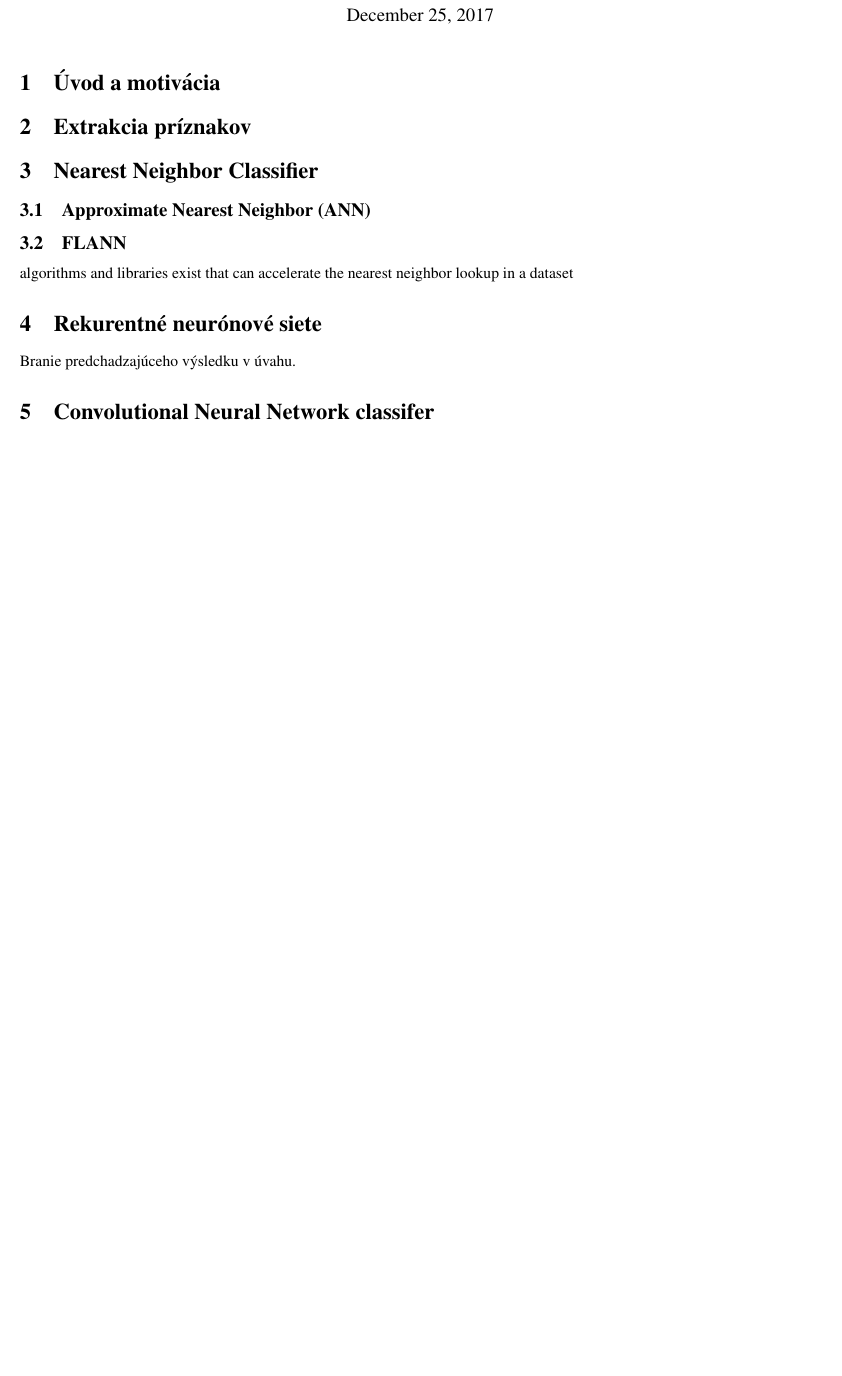
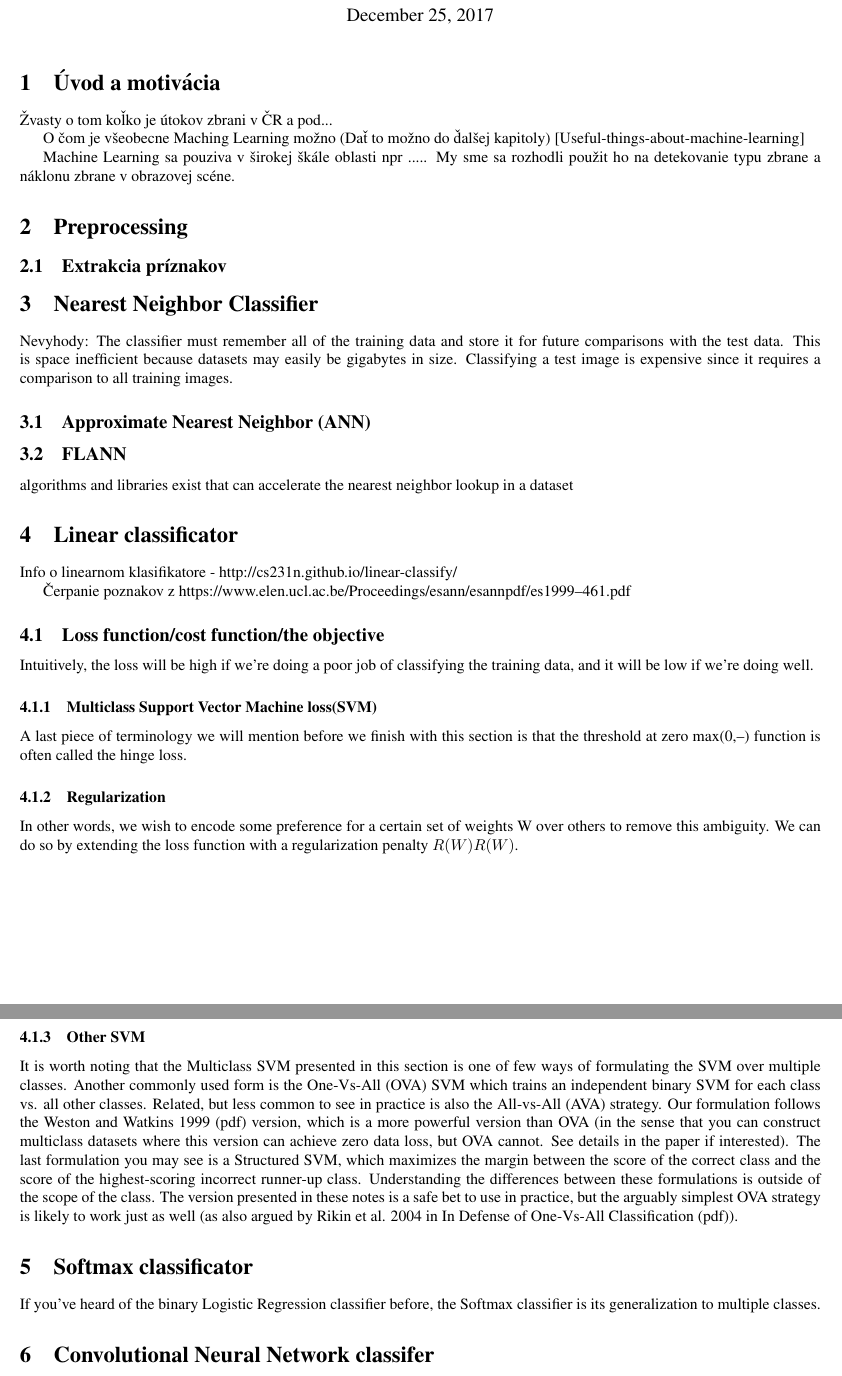
Before and after one commit to NoName115/Bachelor-thesis, a LaTeX document (notes/notes.tex): part of the page before the commit and two parts of pages 1 and 2 of 2 after it, the two joined at a grey line, cut so that both start at the same text, the shorter picture padded with empty space. Compiled offline with pdfLaTeX.

Commit message:
BP notes structure, README update

```diff
--- a/notes/notes.tex
+++ b/notes/notes.tex
@@ -15,14 +15,27 @@
 
 
 \section{Úvod a motivácia}
+Žvasty o tom koľko je útokov zbrani v ČR a pod...
+
+O čom je všeobecne Maching Learning možno (Dať to možno do ďalšej kapitoly)
+[Useful-things-about-machine-learning]
+
+Machine Learning sa pouziva v širokej škále oblasti npr .....
+My sme sa rozhodli použit ho na detekovanie typu zbrane a náklonu zbrane v obrazovej scéne.
 
 
 
-\section{Extrakcia príznakov}
+\section{Preprocessing}
+
+\subsection{Extrakcia príznakov}
 
 
 
 \section{Nearest Neighbor Classifier}
+
+Nevyhody:
+The classifier must remember all of the training data and store it for future comparisons with the test data. This is space inefficient because datasets may easily be gigabytes in size.
+Classifying a test image is expensive since it requires a comparison to all training images.
 
 \subsection{Approximate Nearest Neighbor (ANN)}
 
@@ -31,8 +44,34 @@ algorithms and libraries exist that can accelerate the nearest neighbor lookup i
 
 
 
-\section{Rekurentné neurónové siete}
-Branie predchadzajúceho výsledku v úvahu.
+\section{Linear classificator}
+Info o linearnom klasifikatore - http://cs231n.github.io/linear-classify/
+
+Čerpanie poznakov z https://www.elen.ucl.ac.be/Proceedings/esann/esannpdf/es1999--461.pdf
+
+\subsection{Loss function/cost function/the objective}
+Intuitively, the loss will be high if we’re doing a poor job of classifying the training data, and it will be low if we’re doing well.
+
+\subsubsection{Multiclass Support Vector Machine loss(SVM)}
+A last piece of terminology we will mention before we finish with this section is that the threshold at zero max(0,--) function is often called the hinge loss.
+
+\subsubsection{Regularization}
+In other words, we wish to encode some preference for a certain set of weights W over others to remove this ambiguity. We can do so by extending the loss function with a regularization penalty $R(W)R(W)$.
+
+\subsubsection{Other SVM}
+It is worth noting that the Multiclass SVM presented in this section is one of few ways of formulating the SVM over multiple classes.
+Another commonly used form is the One-Vs-All (OVA) SVM which trains an independent binary SVM for each class vs. all other classes.
+Related, but less common to see in practice is also the All-vs-All (AVA) strategy.
+Our formulation follows the Weston and Watkins 1999 (pdf) version, which is a more powerful version than OVA (in the sense that you can construct multiclass datasets where this version can achieve zero data loss, but OVA cannot.
+See details in the paper if interested).
+The last formulation you may see is a Structured SVM, which maximizes the margin between the score of the correct class and the score of the highest-scoring incorrect runner-up class.
+Understanding the differences between these formulations is outside of the scope of the class.
+The version presented in these notes is a safe bet to use in practice, but the arguably simplest OVA strategy is likely to work just as well (as also argued by Rikin et al. 2004 in In Defense of One-Vs-All Classification (pdf)).
+
+
+
+\section{Softmax classificator}
+If you’ve heard of the binary Logistic Regression classifier before, the Softmax classifier is its generalization to multiple classes.
 
 
 
```
Also changed, not shown: README.md, notes/notes.tex (19 more changed lines).
